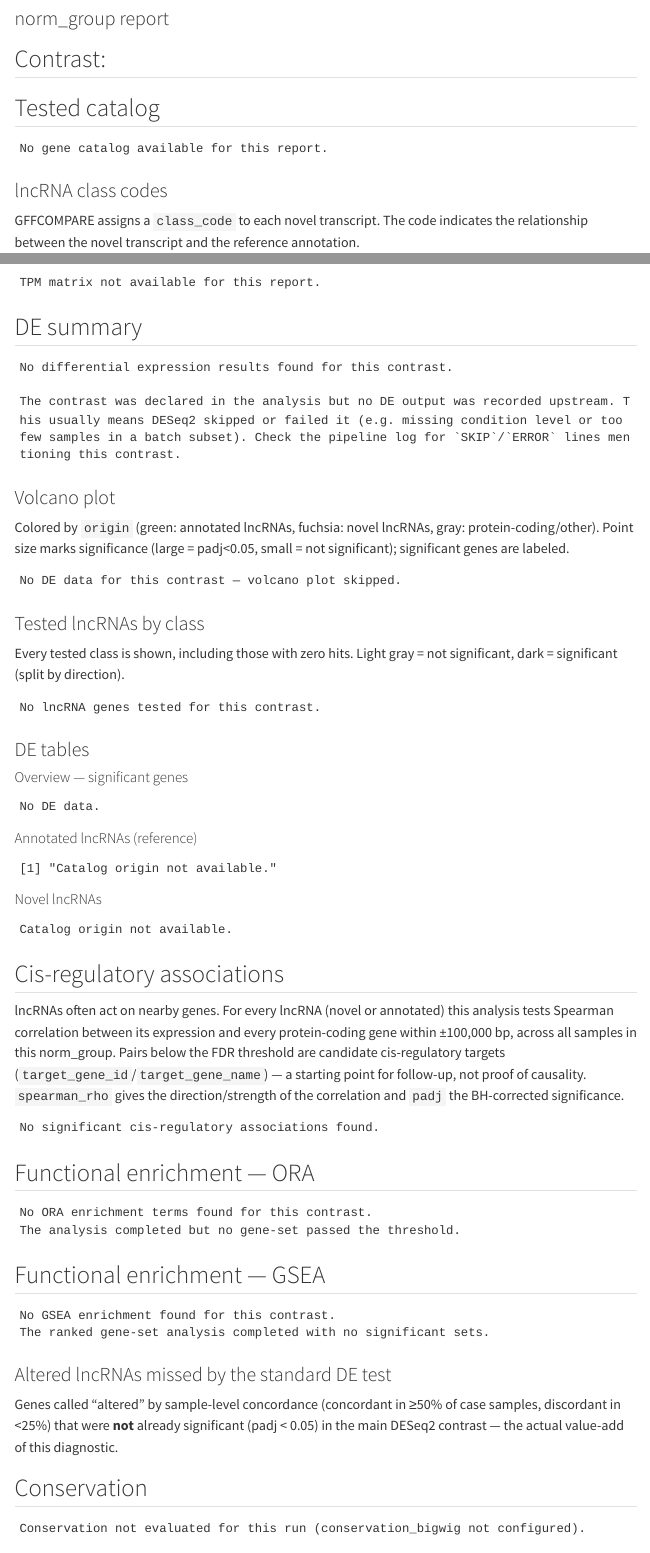
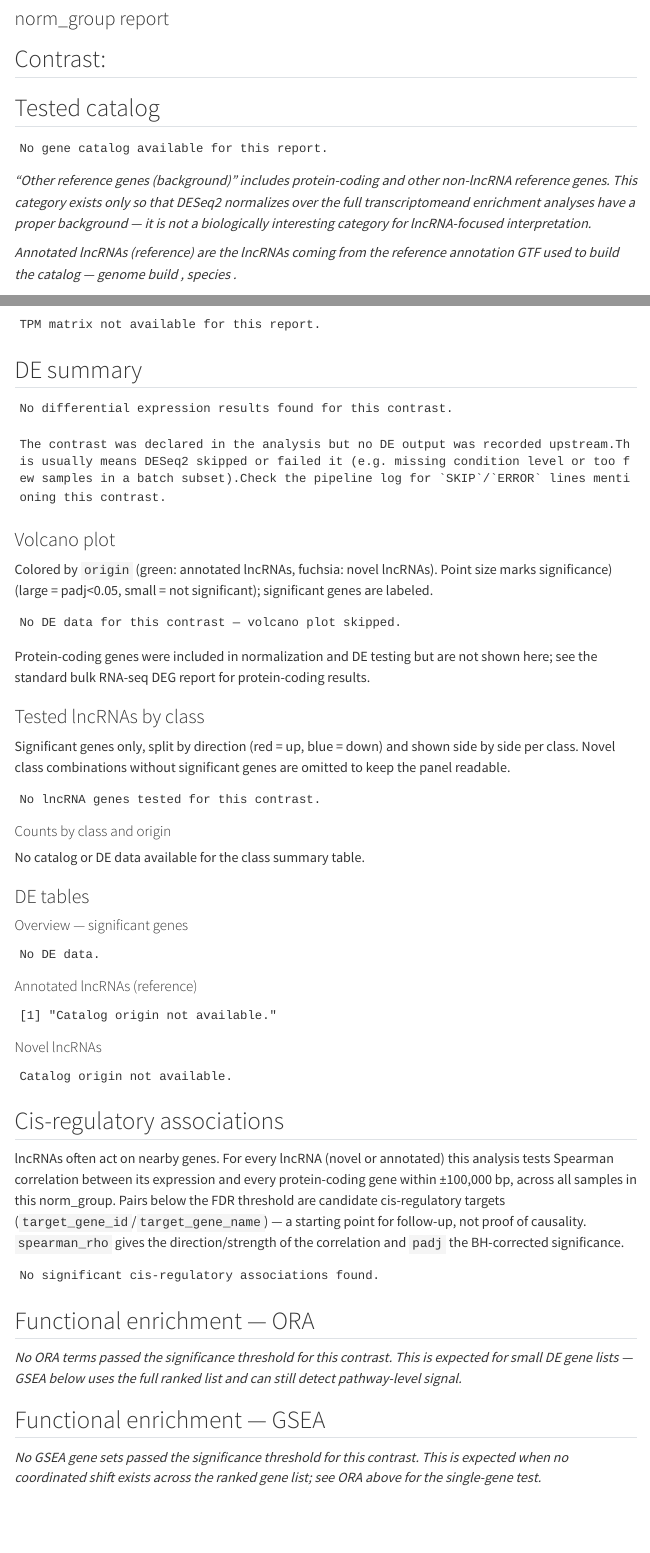
Before and after one commit to damouzo/lncRNA-nextflow, a Quarto document (assets/report_template.qmd): the page in a window 1100 px wide, from 80 px down, and a second part further down, joined at a grey line. Rendered offline with R 4.5, knitr and Pandoc in place of Quarto, with nearby package versions; folded parts are opened; some code elsewhere in the file could not run offline; menus at the side of the page are left out.

Commit message:
fix: report render tables

````diff
--- a/assets/report_template.qmd
+++ b/assets/report_template.qmd
@@ -242,16 +256,13 @@
     mutate(origin_label = ORIGIN_LABELS[origin]) %>%
     select(origin_label, n_tested, n_sig) %>%
     arrange(origin_label)
-  kable(cat_sum, format = "html",
+kable(cat_sum, format = "html",
         col.names = c("Origin", "Genes tested", "Significant (padj<0.05)"))
-
-  if (any(cat_sum$origin_label == ORIGIN_LABELS["reference_other"])) {
-    cat("\n*\"Other reference genes (background)\" includes protein-coding and other non-lncRNA reference genes. ",
-        "This category exists only so that DESeq2 normalizes over the full transcriptome and enrichment analyses ",
-        "have a proper background — it is not a biologically interesting category for lncRNA-focused interpretation.*\n")
-  }
 } else {
   cat("No gene catalog available for this report.")
 }
 ```
 
+*"Other reference genes (background)" includes protein-coding and other non-lncRNA reference genes. This category exists only so that DESeq2 normalizes over the full transcriptomeand enrichment analyses have a proper background — it is not a biologically interesting category for lncRNA-focused interpretation.*
+
+*Annotated lncRNAs (reference) are the lncRNAs coming from the reference annotation GTF used to build the catalog — genome build `r params$genome_build`, species `r params$species`.*
@@ -337,37 +353,39 @@
   ), format = "html")
 } else {
   cat("No differential expression results found for this contrast.\n\n")
-  cat("The contrast was declared in the analysis but no DE output was recorded upstream. ")
-  cat("This usually means DESeq2 skipped or failed it (e.g. missing condition level or too few samples in a batch subset). ")
+  cat("The contrast was declared in the analysis but no DE output was recorded upstream.")
+  cat("This usually means DESeq2 skipped or failed it (e.g. missing condition level or too few samples in a batch subset).")
   cat("Check the pipeline log for `SKIP`/`ERROR` lines mentioning this contrast.\n")
 }
 ```
 
 ### Volcano plot
 
-Colored by `origin` (green: annotated lncRNAs, fuchsia: novel lncRNAs, gray: protein-coding/other).
-Point size marks significance (large = padj<0.05, small = not significant); significant
+Colored by `origin` (green: annotated lncRNAs, fuchsia: novel lncRNAs).
+Point size marks significance)(large = padj<0.05, small = not significant); significant
 genes are labeled.
 
 ```{r volcano, fig.width=8, fig.height=6}
 if (!is.null(de_ann) && nrow(de_ann) > 0 &&
     all(c("log2FoldChange", "pvalue") %in% colnames(de_ann))) {
-  de_ann <- de_ann %>% mutate(
-    sig    = ifelse(!is.na(padj) & padj < 0.05, "FDR<0.05", "ns"),
-    origin = ifelse(is.na(origin), "reference_other", origin),
-    logp   = -log10(pvalue),
-    label  = coalesce(gene_name, gene_id)
-  )
-  p <- ggplot(de_ann, aes(log2FoldChange, logp)) +
+  volcano_df <- de_ann %>%
+    filter(origin %in% c("novel", "annotated_lncrna")) %>%
+    mutate(
+      sig    = ifelse(!is.na(padj) & padj < 0.05, "FDR<0.05", "ns"),
+      origin = ifelse(is.na(origin), "reference_other", origin),
+      logp   = -log10(pvalue),
+      label  = coalesce(gene_name, gene_id)
+    )
+  p <- ggplot(volcano_df, aes(log2FoldChange, logp)) +
     geom_point(aes(color = origin, size = sig), alpha = 0.6) +
     geom_text_repel(
-      data = filter(de_ann, sig == "FDR<0.05") %>%
+      data = filter(volcano_df, sig == "FDR<0.05") %>%
                arrange(pvalue) %>% slice_head(n = 20),
       aes(label = label), size = 3, max.overlaps = Inf, min.segment.length = 0.2
     ) +
     scale_color_manual(
-      values = ORIGIN_COLORS[sort(unique(de_ann$origin))],
-      labels = ORIGIN_LABELS[sort(unique(de_ann$origin))],
+      values = ORIGIN_COLORS[sort(unique(volcano_df$origin))],
+      labels = ORIGIN_LABELS[sort(unique(volcano_df$origin))],
       na.value = "#7f7f7f"
     ) +
     scale_size_manual(values = c("FDR<0.05" = 3, "ns" = 0.8)) +
@@ -380,45 +398,102 @@
 }
 ```
 
+Protein-coding genes were included in normalization and DE testing but are not shown here; see the standard bulk RNA-seq DEG report for protein-coding results.
+
 ### Tested lncRNAs by class
 
-Every tested class is shown, including those with zero hits. Light gray = not
-significant, dark = significant (split by direction).
+Significant genes only, split by direction (red = up, blue = down) and shown
+side by side per class. Novel class combinations without significant genes are
+omitted to keep the panel readable.
 
-```{r class-barplot}
+```{r class-barplot, fig.width=9, fig.height=6}
 lnc_by_class <- NULL
 if (!is.null(de_ann) && nrow(de_ann) > 0 && "origin" %in% colnames(de_ann)) {
   lnc_by_class <- de_ann %>%
     filter(origin %in% c("novel", "annotated_lncrna"), !is.na(padj)) %>%
     mutate(
       label  = ifelse(origin == "novel",
-                      sapply(coalesce(class_code, "unknown"), format_class_code),
+                      coalesce(class_code, "unknown"),
                       coalesce(gene_biotype, "lncRNA")),
       origin_label = ORIGIN_LABELS[origin],
       status = case_when(
-        padj >= 0.05        ~ "not significant",
-        log2FoldChange > 0  ~ "significant (up)",
-        TRUE                ~ "significant (down)"
+        padj < 0.05 & log2FoldChange > 0  ~ "significant (up)",
+        padj < 0.05                        ~ "significant (down)",
+        TRUE                               ~ "not significant"
       )
     ) %>%
     count(origin_label, label, status) %>%
-    complete(nesting(origin_label, label), status, fill = list(n = 0))
+    complete(nesting(origin_label, label),
+             status = c("not significant", "significant (up)", "significant (down)"),
+             fill = list(n = 0)) %>%
+    filter(status != "not significant") %>%
+    group_by(origin_label, label) %>%
+    mutate(total = sum(n)) %>%
+    ungroup() %>%
+    filter(origin_label != ORIGIN_LABELS["novel"] | total > 0) %>%
+    group_by(origin_label) %>%
+    mutate(label = stats::reorder(label, total)) %>%
+    ungroup()
 }
 if (!is.null(lnc_by_class) && nrow(lnc_by_class) > 0) {
-  p <- ggplot(lnc_by_class, aes(label, n, fill = status)) +
-    geom_col(position = "stack") +
-    facet_wrap(~origin_label, scales = "free_x") +
+  p <- ggplot(lnc_by_class, aes(n, label, fill = status)) +
+    geom_col(position = "dodge") +
+    facet_wrap(~origin_label, scales = "free_y") +
     scale_fill_manual(values = c(
-      "not significant"    = "#d9d9d9",
       "significant (up)"   = "#b71c1c",
       "significant (down)" = "#1565c0"
     )) +
-    labs(x = NULL, y = "N genes", fill = NULL) +
+    labs(x = "N genes", y = NULL, fill = NULL) +
     theme_minimal() +
-    theme(axis.text.x = element_text(angle = 45, hjust = 1))
+    theme(axis.text.y = element_text(size = 8))
   print(p)
 } else {
   cat("No lncRNA genes tested for this contrast.")
+}
+```
+#### Counts by class and origin
+```{r class-summary-table, results='asis'}
+if (!is.null(catalog) && nrow(catalog) > 0 &&
+    !is.null(de_ann) && nrow(de_ann) > 0) {
+  lnc_origins <- c("novel", "annotated_lncrna")
+  class_label <- function(df) {
+    df %>%
+      mutate(
+        origin = ifelse(is.na(origin), "reference_other", origin),
+        label  = ifelse(origin == "novel",
+                        sapply(coalesce(class_code, "unknown"), format_class_code),
+                        coalesce(gene_biotype, "lncRNA"))
+      ) %>%
+      filter(origin %in% lnc_origins)
+  }
+  cls_cat <- class_label(catalog) %>% count(origin, label, name = "in_catalog")
+  cls_de  <- class_label(de_ann) %>%
+    group_by(origin, label) %>%
+    summarise(
+      tested          = n(),
+      sig_up          = sum(!is.na(padj) & padj < 0.05 & log2FoldChange > 0, na.rm = TRUE),
+      sig_down        = sum(!is.na(padj) & padj < 0.05 & log2FoldChange < 0, na.rm = TRUE),
+      median_baseMean = median(baseMean, na.rm = TRUE),
+      .groups         = "drop"
+    )
+  cls_tab <- cls_cat %>%
+    full_join(cls_de, by = c("origin", "label")) %>%
+    mutate(
+      origin_label = ORIGIN_LABELS[origin],
+      across(c(in_catalog, tested, sig_up, sig_down), ~ replace_na(.x, 0))
+    ) %>%
+    select(origin_label, label, in_catalog, tested, sig_up, sig_down, median_baseMean) %>%
+    arrange(origin_label, desc(in_catalog))
+  cat('<details><summary><b>Counts by class and origin — click to expand</b></summary>\n')
+  cat(htmltools::doRenderTags(htmltools::tagList(datatable(
+    round_numeric_cols(cls_tab),
+    colnames = c("Class / origin", "Class", "In catalog", "Tested",
+                   "Significant up", "Significant down", "Median baseMean"),
+    rownames = FALSE,
+    options = list(pageLength = 25)))))
+  cat('\n</details>\n')
+} else {
+  cat("No catalog or DE data available for the class summary table.")
 }
 ```
 
@@ -441,7 +516,7 @@
                     "baseMean", "log2FoldChange", "lfcSE", "pvalue", "padj"))) %>%
     arrange(padj)
   if (nrow(tab) > 0) {
-    datatable(tab, filter = "top", options = list(pageLength = 20))
+    datatable(round_numeric_cols(tab), filter = "top", options = list(pageLength = 20))
   } else {
     "No significant DE genes in this contrast."
   }
@@ -482,7 +557,7 @@
                     "baseMean", "log2FoldChange", "lfcSE", "pvalue", "padj"))) %>%
     arrange(padj)
   if (nrow(tab) > 0) {
-    datatable(tab, filter = "top", options = list(pageLength = 20))
+    datatable(round_numeric_cols(tab), filter = "top", options = list(pageLength = 20))
   } else {
     "No significant novel lncRNA genes in this contrast."
   }
@@ -531,12 +606,14 @@
 }
 ```
 
-```{r ora}
+```{r ora, results='asis'}
 if (!is.null(ora) && nrow(ora) > 0) {
-  datatable(compact_list_columns(ora), escape = FALSE, options = list(pageLength = 20))
+  cat('<details><summary><b>Full ORA results table — click to expand</b></summary>\n')
+  cat(htmltools::doRenderTags(htmltools::tagList(
+    datatable(round_numeric_cols(compact_list_columns(ora)), escape = FALSE, options = list(pageLength = 20)))))
+  cat('\n</details>\n')
 } else {
-  cat("No ORA enrichment terms found for this contrast.\n")
-  cat("The analysis completed but no gene-set passed the threshold.\n")
+  cat("_No ORA terms passed the significance threshold for this contrast. This is expected for small DE gene lists — GSEA below uses the full ranked list and can still detect pathway-level signal._\n")
 }
 ```
 
@@ -566,12 +643,14 @@
 }
 ```
 
-```{r gsea}
+```{r gsea, results='asis'}
 if (!is.null(gsea) && nrow(gsea) > 0) {
-  datatable(compact_list_columns(gsea), escape = FALSE, options = list(pageLength = 20))
+  cat('<details><summary><b>Full GSEA results table — click to expand</b></summary>\n')
+  cat(htmltools::doRenderTags(htmltools::tagList(
+    datatable(round_numeric_cols(compact_list_columns(gsea)), escape = FALSE, options = list(pageLength = 20)))))
+  cat('\n</details>\n')
 } else {
-  cat("No GSEA enrichment found for this contrast.\n")
-  cat("The ranked gene-set analysis completed with no significant sets.\n")
+  cat("_No GSEA gene sets passed the significance threshold for this contrast. This is expected when no coordinated shift exists across the ranked gene list; see ORA above for the single-gene test._\n")
 }
 ```
 
@@ -604,5 +683,3 @@
     theme(legend.position = "none")
   print(p)
 
-  t_stat <- unique(het_cv_ct$t_statistic)[1]
-  p_val  <- unique(het_cv_ct$p_value)[1]
@@ -613 +685,0 @@
-    ifelse(is.na(t_stat), NA, t_stat), ifelse(is.na(p_val), NA, p_val)
````
Also changed, not shown: assets/report_template.qmd (110 more changed lines).
